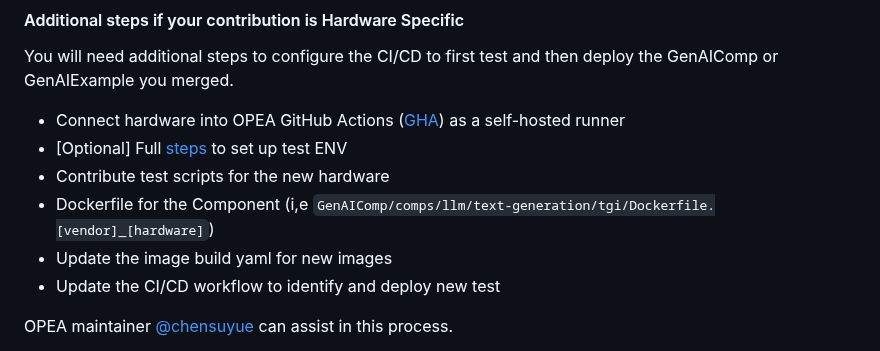
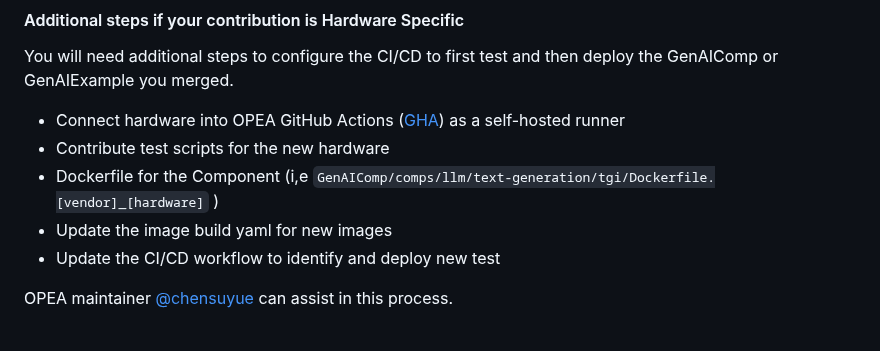
Before and after one commit to opea-project/docs, a Markdown page: community/CONTRIBUTING.md, the part around the change. GitHub-like rendering.

Commit message:
Revert "add refer link for the new docs"
This reverts commit 0e926c5fa58f7bac5a399d87643765f9a7c0db0f.

```diff
--- a/community/CONTRIBUTING.md
+++ b/community/CONTRIBUTING.md
@@ -313,9 +313,8 @@ flowchart LR
 You will need additional steps to configure the CI/CD to first test and then deploy the GenAIComp or GenAIExample you merged.
 
 - Connect hardware into OPEA GitHub Actions ([GHA](https://docs.github.com/en/actions)) as a self-hosted runner
-- [Optional] Full [steps](/guide/cicd/setup_cicd_env.md) to set up test ENV
 - Contribute test scripts for the new hardware
-- Dockerfile for the Component (i,e `GenAIComp/comps/llm/text-generation/tgi/Dockerfile.[vendor]_[hardware]`)
+- Dockerfile for the Component (i,e `GenAIComp/comps/llm/text-generation/tgi/Dockerfile.[vendor]_[hardware]` )
 - Update the image build yaml for new images
 - Update the CI/CD workflow to identify and deploy new test
 
```
